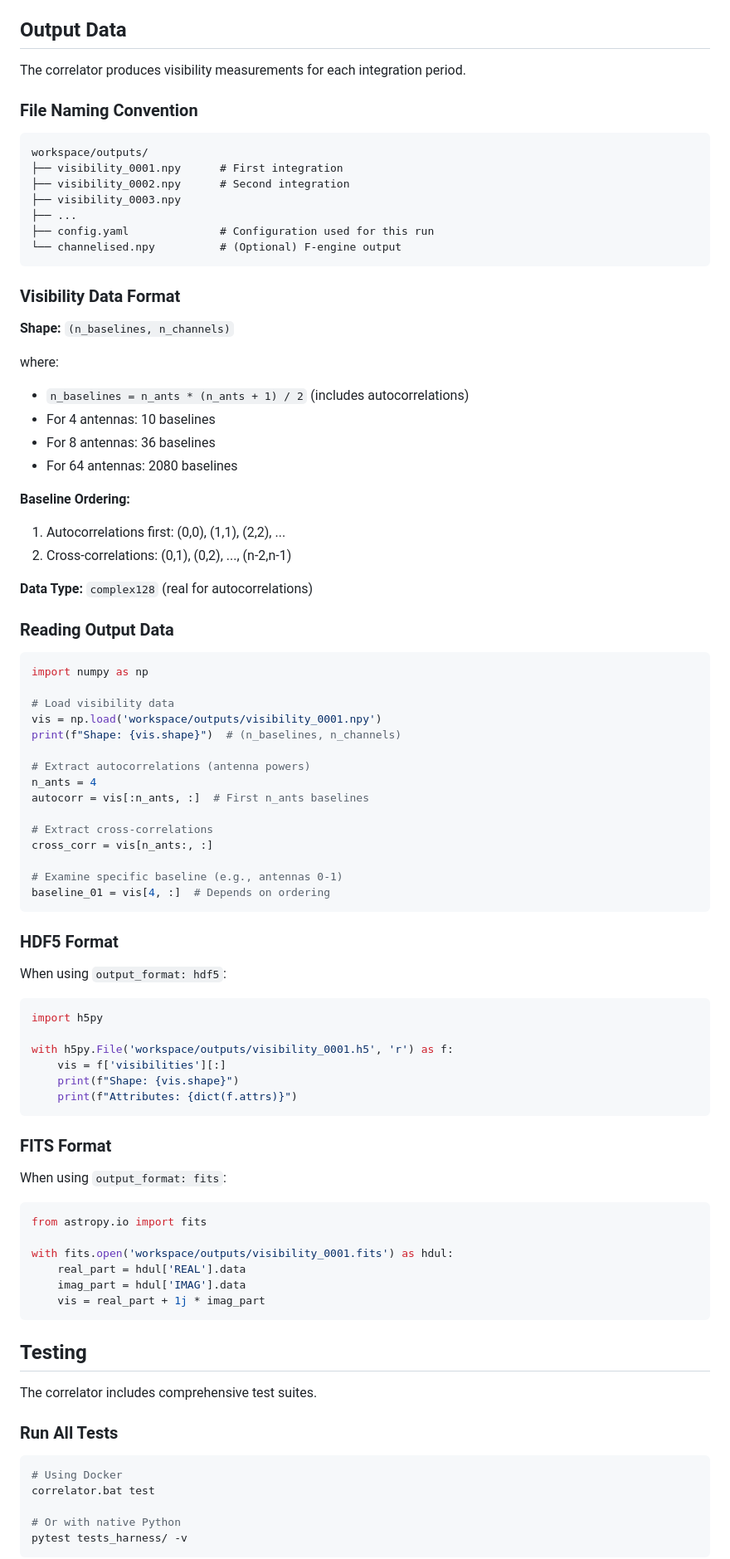
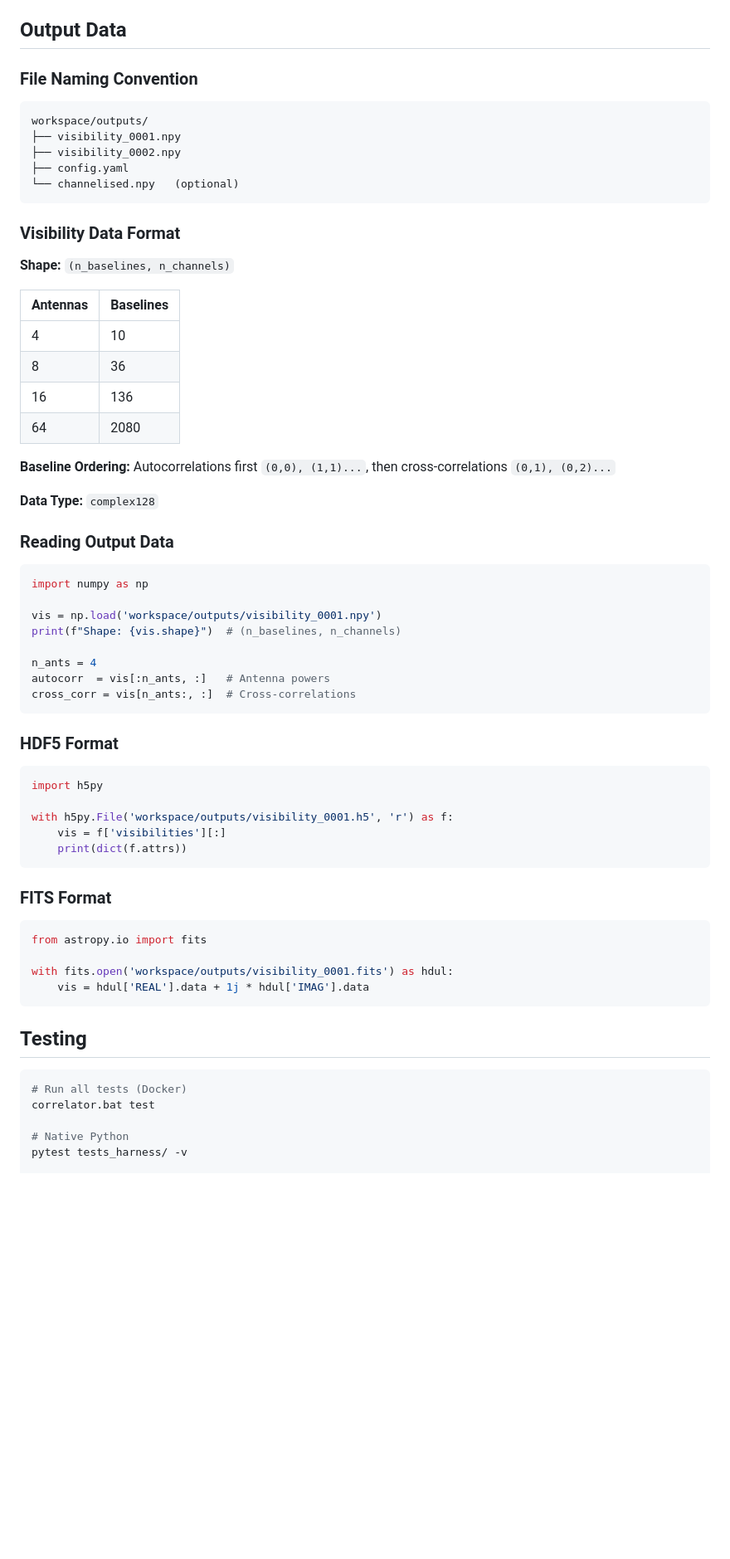
Before and after one commit to Francois0203/Telescope-Correlator, a Markdown page: README.md, the part around one of its changes. Shown at 83% size. Drawn GitHub-style; blank space fills up the shorter version.

````diff
--- a/README.md
+++ b/README.md
@@ -357,93 +251,69 @@ correlator.bat dev run --config my_config.yaml --n-ants 16 --sim-duration 5.0
 
 ## Output Data
-
-The correlator produces visibility measurements for each integration period.
 
 ### File Naming Convention
 
 ```
 workspace/outputs/
-├── visibility_0001.npy      # First integration
-├── visibility_0002.npy      # Second integration
-├── visibility_0003.npy
-├── ...
-├── config.yaml              # Configuration used for this run
-└── channelised.npy          # (Optional) F-engine output
+├── visibility_0001.npy
+├── visibility_0002.npy
+├── config.yaml
+└── channelised.npy   (optional)
 ```
 
 ### Visibility Data Format
 
 **Shape:** `(n_baselines, n_channels)`
 
-where:
-- `n_baselines = n_ants * (n_ants + 1) / 2` (includes autocorrelations)
-- For 4 antennas: 10 baselines
-- For 8 antennas: 36 baselines
-- For 64 antennas: 2080 baselines
+| Antennas | Baselines |
+|----------|-----------|
+| 4        | 10        |
+| 8        | 36        |
+| 16       | 136       |
+| 64       | 2080      |
 
-**Baseline Ordering:**
-1. Autocorrelations first: (0,0), (1,1), (2,2), ...
-2. Cross-correlations: (0,1), (0,2), ..., (n-2,n-1)
+**Baseline Ordering:** Autocorrelations first `(0,0), (1,1)...`, then cross-correlations `(0,1), (0,2)...`
 
-**Data Type:** `complex128` (real for autocorrelations)
+**Data Type:** `complex128`
 
 ### Reading Output Data
 
 ```python
 import numpy as np
 
-# Load visibility data
 vis = np.load('workspace/outputs/visibility_0001.npy')
 print(f"Shape: {vis.shape}")  # (n_baselines, n_channels)
 
-# Extract autocorrelations (antenna powers)
 n_ants = 4
-autocorr = vis[:n_ants, :]  # First n_ants baselines
-
-# Extract cross-correlations
-cross_corr = vis[n_ants:, :]
-
-# Examine specific baseline (e.g., antennas 0-1)
-baseline_01 = vis[4, :]  # Depends on ordering
+autocorr  = vis[:n_ants, :]   # Antenna powers
+cross_corr = vis[n_ants:, :]  # Cross-correlations
 ```
 
 ### HDF5 Format
-
-When using `output_format: hdf5`:
 
 ```python
 import h5py
 
 with h5py.File('workspace/outputs/visibility_0001.h5', 'r') as f:
     vis = f['visibilities'][:]
-    print(f"Shape: {vis.shape}")
-    print(f"Attributes: {dict(f.attrs)}")
+    print(dict(f.attrs))
 ```
 
 ### FITS Format
-
-When using `output_format: fits`:
 
 ```python
 from astropy.io import fits
 
 with fits.open('workspace/outputs/visibility_0001.fits') as hdul:
-    real_part = hdul['REAL'].data
-    imag_part = hdul['IMAG'].data
-    vis = real_part + 1j * imag_part
+    vis = hdul['REAL'].data + 1j * hdul['IMAG'].data
 ```
 
 ## Testing
 
-The correlator includes comprehensive test suites.
-
-### Run All Tests
-
 ```bash
-# Using Docker
+# Run all tests (Docker)
 correlator.bat test
 
-# Or with native Python
+# Native Python
 pytest tests_harness/ -v
-```
 
````
Also changed, not shown: other parts of README.md (+61 -268 lines).
